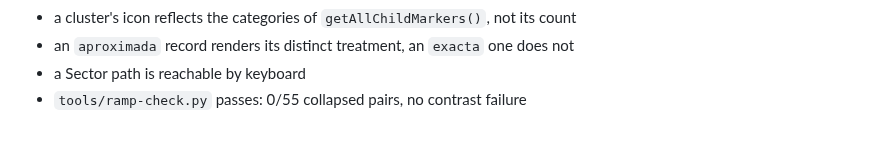
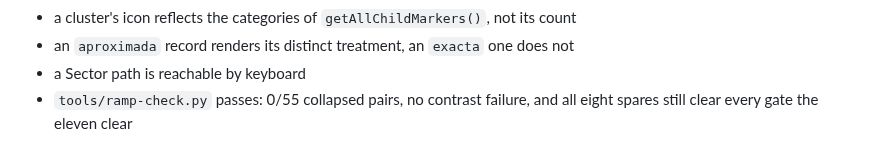
Before and after one commit to APS-Conecta/territorio, a Markdown page: docs/design/map-legibility.md, the part around one of its changes. GitHub-like rendering.

```diff
--- a/docs/design/map-legibility.md
+++ b/docs/design/map-legibility.md
@@ -269,4 +299,5 @@ defect is reintroduced.
 - a cluster's icon reflects the categories of `getAllChildMarkers()`, not its count
 - an `aproximada` record renders its distinct treatment, an `exacta` one does not
 - a Sector path is reachable by keyboard
-- `tools/ramp-check.py` passes: 0/55 collapsed pairs, no contrast failure
+- `tools/ramp-check.py` passes: 0/55 collapsed pairs, no contrast failure, and all eight spares
+  still clear every gate the eleven clear
```
Also changed, not shown: other parts of docs/design/map-legibility.md (+41 -11 lines).
